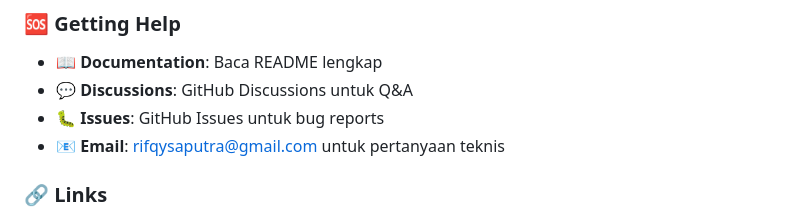
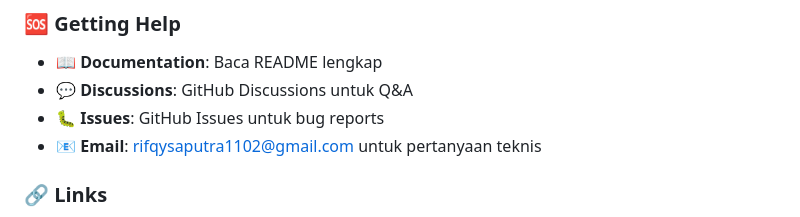
Before and after one commit to muris11/Fuzzy-Tsukamoto-Flutter, a Markdown page: README.md, the part around the change. Drawn GitHub-style.

```diff
--- a/README.md
+++ b/README.md
@@ -406,7 +406,7 @@ SOFTWARE.
 - 📖 **Documentation**: Baca README lengkap
 - 💬 **Discussions**: GitHub Discussions untuk Q&A
 - 🐛 **Issues**: GitHub Issues untuk bug reports
-- 📧 **Email**: rifqysaputra@gmail.com untuk pertanyaan teknis
+- 📧 **Email**: rifqysaputra1102@gmail.com untuk pertanyaan teknis
 
 ### 🔗 Links
 
```
